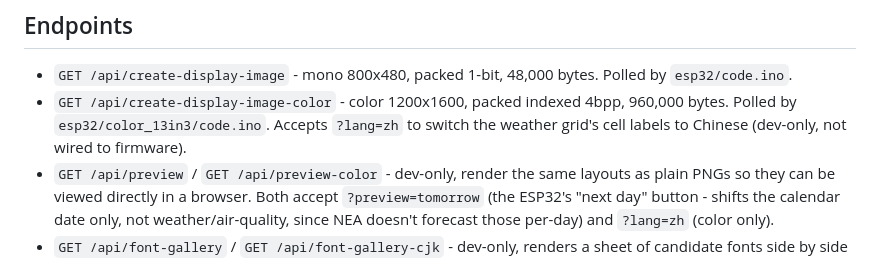
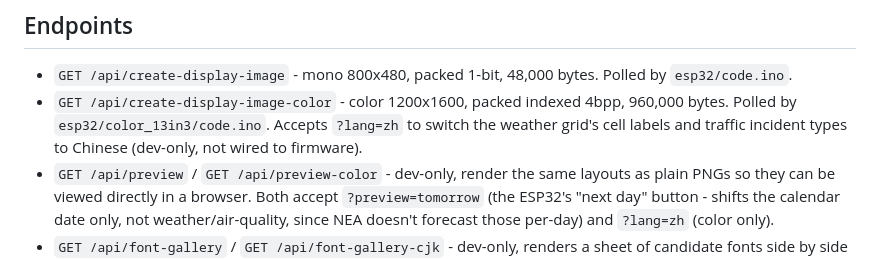
Before and after one commit to LargeCrowd/eink-tearaway-calendar, a Markdown page: README.md, the part around one of its changes. Rendered like a GitHub page.

```diff
--- a/README.md
+++ b/README.md
@@ -75,8 +95,8 @@ The mono 800x480 layout (`generateSVG.js`) is a separate, simpler file and hasn'
 
 - `GET /api/create-display-image` - mono 800x480, packed 1-bit, 48,000 bytes. Polled by `esp32/code.ino`.
 - `GET /api/create-display-image-color` - color 1200x1600, packed indexed 4bpp, 960,000 bytes. Polled by
-  `esp32/color_13in3/code.ino`. Accepts `?lang=zh` to switch the weather grid's cell labels to Chinese (dev-only,
-  not wired to firmware).
+  `esp32/color_13in3/code.ino`. Accepts `?lang=zh` to switch the weather grid's cell labels and traffic incident
+  types to Chinese (dev-only, not wired to firmware).
 - `GET /api/preview` / `GET /api/preview-color` - dev-only, render the same layouts as plain PNGs so they can be
   viewed directly in a browser. Both accept `?preview=tomorrow` (the ESP32's "next day" button - shifts the calendar
   date only, not weather/air-quality, since NEA doesn't forecast those per-day) and `?lang=zh` (color only).
```
Also changed, not shown: other parts of README.md (+25 -3 lines), docs/preview-color.png (added).
